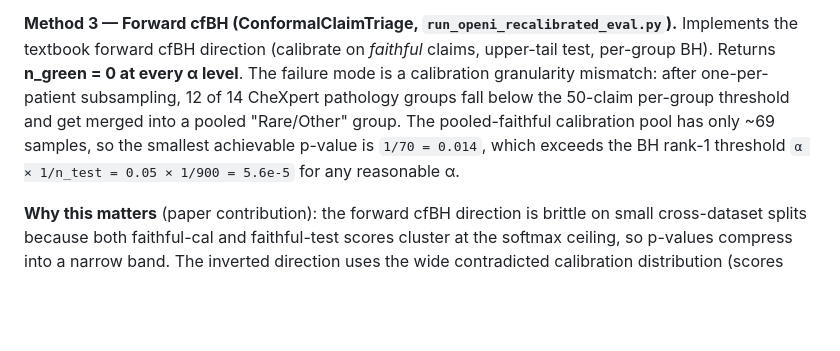
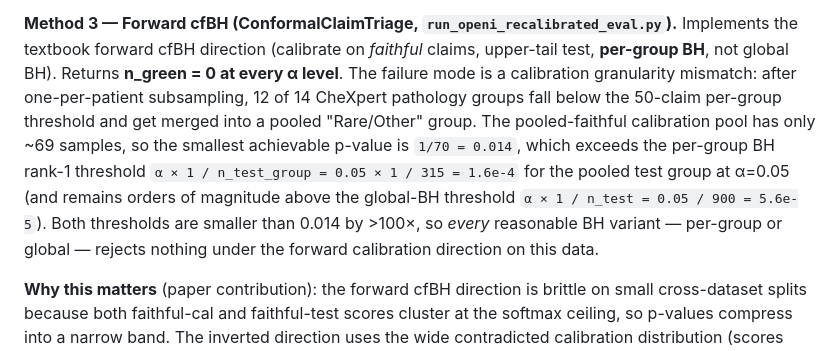
Before and after one commit to alwaniaayan6-png/ClaimGuard-CXR, a Markdown page: CLAIMGUARD_PROPOSAL.md, the part around the change. Drawn GitHub-style; blank space fills up the shorter version.

```diff
--- a/CLAIMGUARD_PROPOSAL.md
+++ b/CLAIMGUARD_PROPOSAL.md
@@ -806,15 +806,19 @@ StratCP does not deliver it.
 
 **Method 3 — Forward cfBH (ConformalClaimTriage, `run_openi_recalibrated_eval.py`).**
 Implements the textbook forward cfBH direction (calibrate on
-*faithful* claims, upper-tail test, per-group BH). Returns
-**n_green = 0 at every α level**. The failure mode is a calibration
-granularity mismatch: after one-per-patient subsampling, 12 of 14
-CheXpert pathology groups fall below the 50-claim per-group
-threshold and get merged into a pooled "Rare/Other" group. The
-pooled-faithful calibration pool has only ~69 samples, so the
+*faithful* claims, upper-tail test, **per-group BH**, not global
+BH). Returns **n_green = 0 at every α level**. The failure mode is a
+calibration granularity mismatch: after one-per-patient subsampling,
+12 of 14 CheXpert pathology groups fall below the 50-claim
+per-group threshold and get merged into a pooled "Rare/Other" group.
+The pooled-faithful calibration pool has only ~69 samples, so the
 smallest achievable p-value is `1/70 = 0.014`, which exceeds the
-BH rank-1 threshold `α × 1/n_test = 0.05 × 1/900 = 5.6e-5` for any
-reasonable α.
+per-group BH rank-1 threshold `α × 1 / n_test_group = 0.05 × 1 / 315
+= 1.6e-4` for the pooled test group at α=0.05 (and remains orders of
+magnitude above the global-BH threshold `α × 1 / n_test = 0.05 / 900
+= 5.6e-5`). Both thresholds are smaller than 0.014 by >100×, so
+*every* reasonable BH variant — per-group or global — rejects
+nothing under the forward calibration direction on this data.
 
 **Why this matters** (paper contribution): the forward cfBH direction
 is brittle on small cross-dataset splits because both faithful-cal
```
Also changed, not shown: decisions.md (+10 -6 lines).
